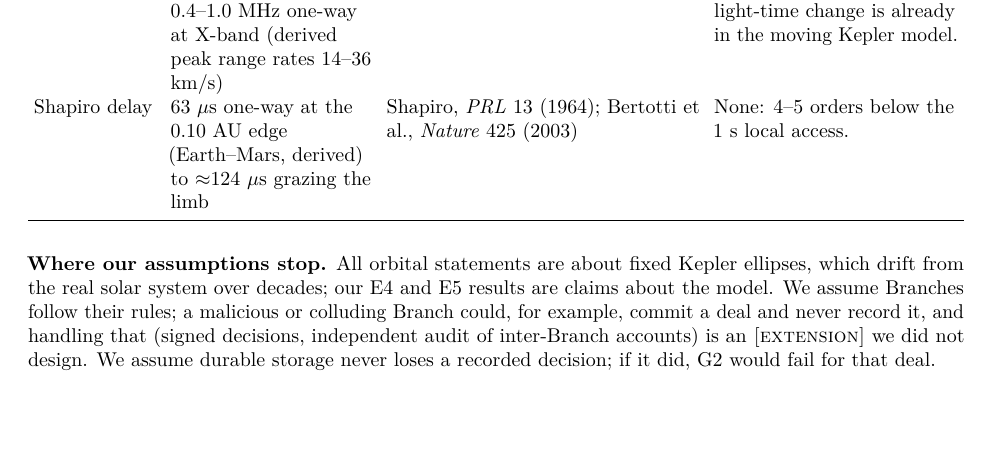
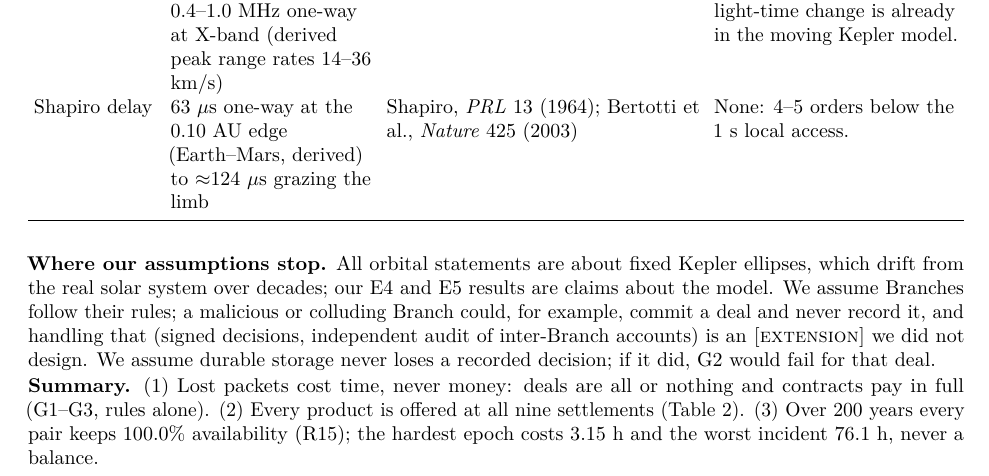
Before and after one commit to MiguelCarrasco-png/GatorQuant, a LaTeX paper (latex/paper.tex, which reads latex/paper/05-deployment.tex): part of page 10 of 10, cut so that both start at the same text, the shorter picture padded with empty space. Compiled offline with pdfLaTeX.

Commit message:
Closing summary at the end of the paper
Co-Authored-By: Claude Opus 5.5 <noreply@anthropic.com>

```diff
--- a/latex/paper/05-deployment.tex
+++ b/latex/paper/05-deployment.tex
@@ -47,3 +47,8 @@ real solar system over decades; our E4 and E5 results are claims about the model
 rules; a malicious or colluding Branch could, for example, commit a deal and never record it, and handling that
 (signed decisions, independent audit of inter-Branch accounts) is an \extension\ we did not design. We assume durable
 storage never loses a recorded decision; if it did, G2 would fail for that deal.
+
+\textbf{Summary.} (1) Lost packets cost time, never money: deals are all or nothing and contracts pay in full
+(G1--G3, rules alone). (2) Every product is offered at all nine settlements (Table~\ref{tab:service}). (3) Over 200
+years every pair keeps \EfourWorstFore\% availability (R15); the hardest epoch costs \EfiveLate\ h and the worst incident
+\SimSTwoLost\ h, never a balance.
```
